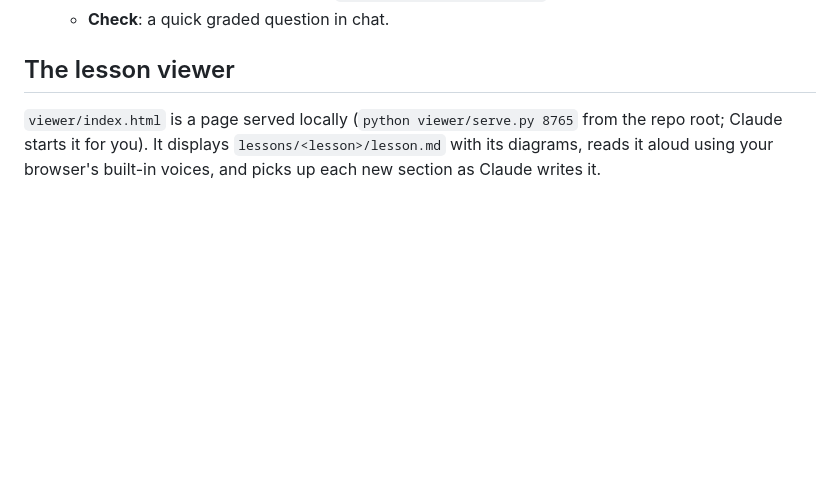
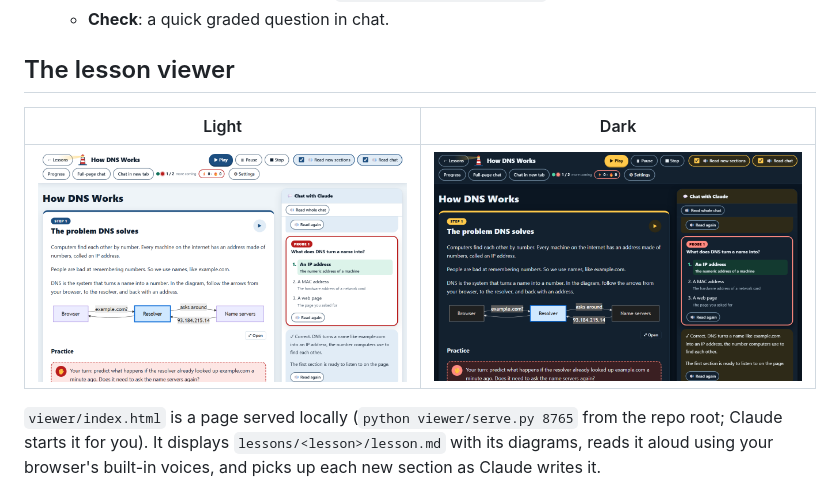
Before and after one commit to blaine-hiers/Lighthouse, a Markdown page: README.md, the part around the change printed below. Rendered like a GitHub page; pictures changed too: docs/images/viewer-dark.png (added), docs/images/viewer-light.png (added); blank space fills up the shorter version.

Commit message:
README: add logo and viewer screenshots

```diff
--- a/README.md
+++ b/README.md
@@ -16,6 +23,10 @@ Open Claude Code in this repo and say **"teach me ___"**. Claude will:
    - **Check**: a quick graded question in chat.
 
 ## The lesson viewer
+
+| Light | Dark |
+|---|---|
+| ![Viewer in light mode](docs/images/viewer-light.png) | ![Viewer in dark mode](docs/images/viewer-dark.png) |
 
 `viewer/index.html` is a page served locally (`python viewer/serve.py 8765`
 from the repo root; Claude starts it for you). It displays
```
Also changed, not shown: other parts of README.md (+7 -0 lines), 1 other file.
